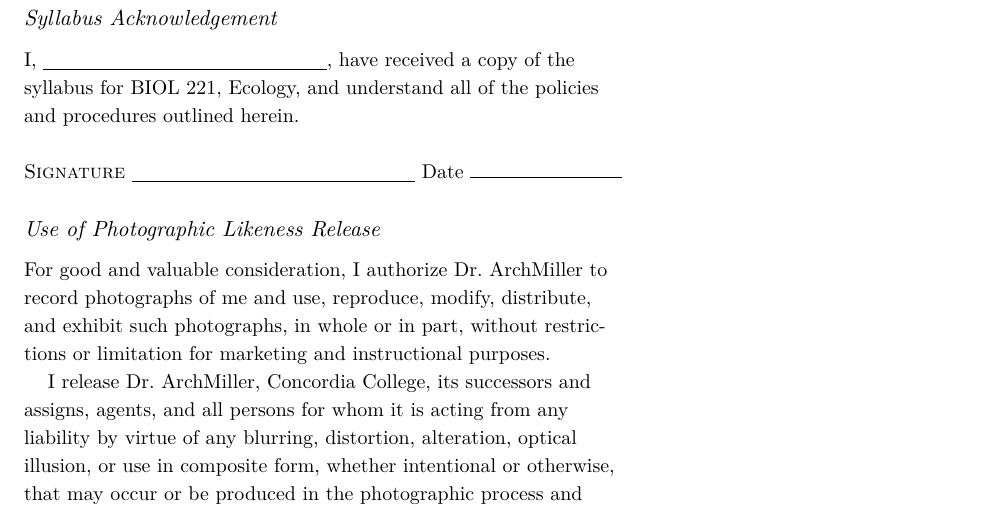
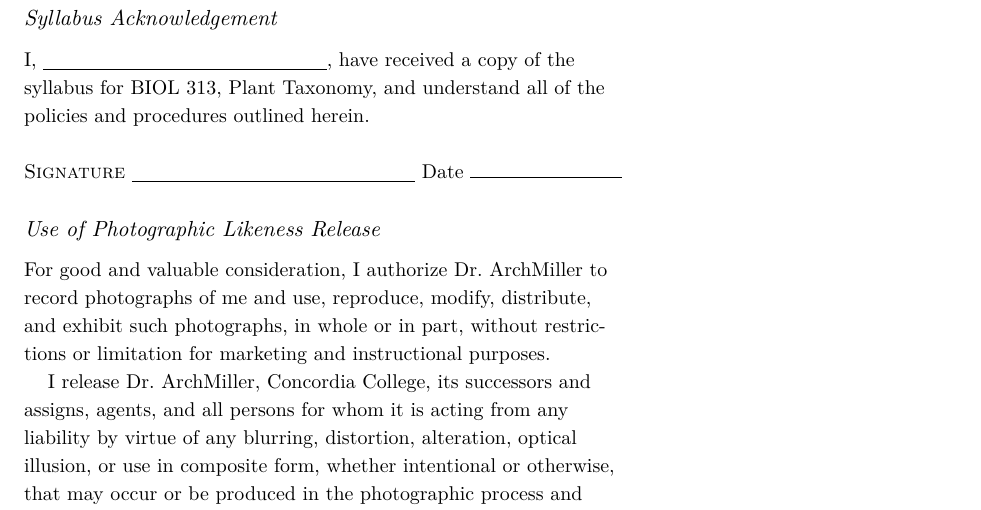
Before and after one commit to aaarcher-usgs/latex_syllabi, a LaTeX document (2018_2019/2018_plant_taxonomy/syllabus_2018_archmiller.tex): part of page 7 of 7, cut so that both start at the same text. The pictures show the PDF file 2018_2019/2018_plant_taxonomy/syllabus_2018_archmiller.pdf that the author committed with the source.

Commit message:
fixed last page typo

```diff
--- a/2018_2019/2018_plant_taxonomy/syllabus_2018_archmiller.tex
+++ b/2018_2019/2018_plant_taxonomy/syllabus_2018_archmiller.tex
@@ -384,7 +384,7 @@
 
 \subsection{Syllabus Acknowledgement}
 
-I, \underline{\hspace{5cm}}, have received a copy of the syllabus for BIOL 221, Ecology, and understand all of the policies and procedures outlined herein.
+I, \underline{\hspace{5cm}}, have received a copy of the syllabus for BIOL 313, Plant Taxonomy, and understand all of the policies and procedures outlined herein.
 
 \newthought{Signature}  \underline{\hspace{5cm}} {Date}  \hrulefill
 
```
Also changed, not shown: 2018_2019/2018_plant_taxonomy/syllabus_2018_archmiller.pdf, 2 other files.
